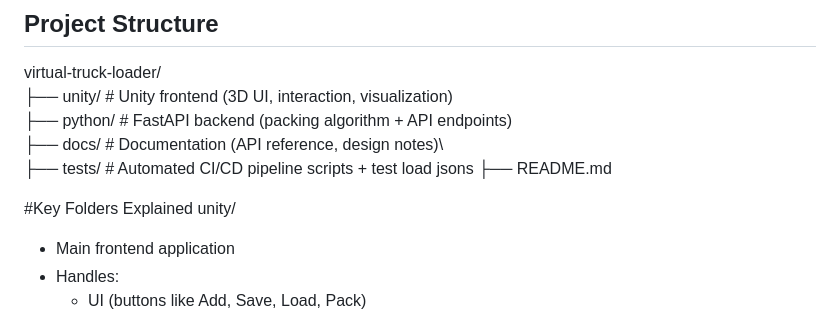
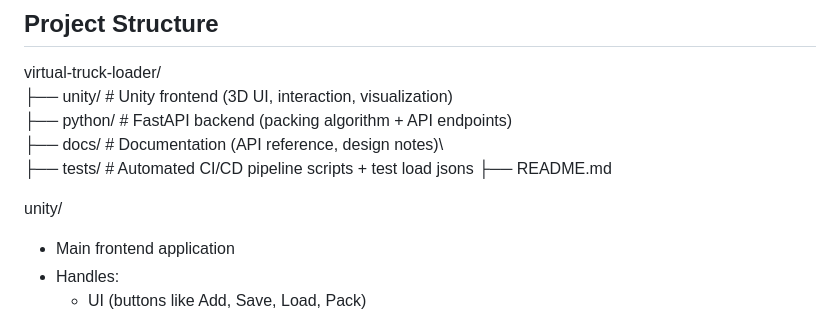
Before and after one commit to Bjorneee/virtual-truck-loader, a Markdown page: README.md, the part around the change. Rendered like a GitHub page.

Commit message:
Removed unecessary line

```diff
--- a/README.md
+++ b/README.md
@@ -61,7 +61,6 @@ virtual-truck-loader/
 ├── tests/        # Automated CI/CD pipeline scripts + test load jsons
 ├── README.md
 
-#Key Folders Explained
 unity/
   - Main frontend application
   - Handles:
```
